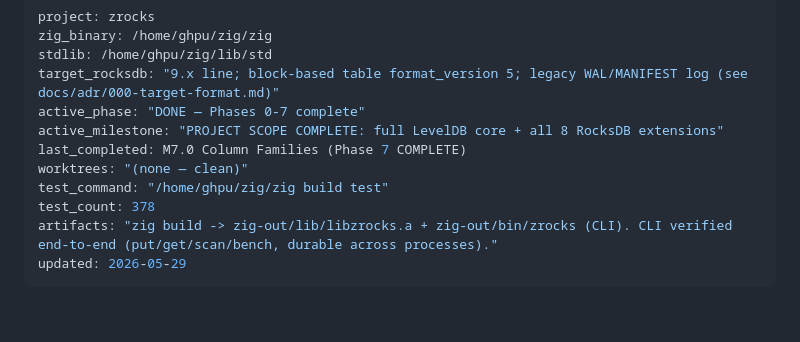
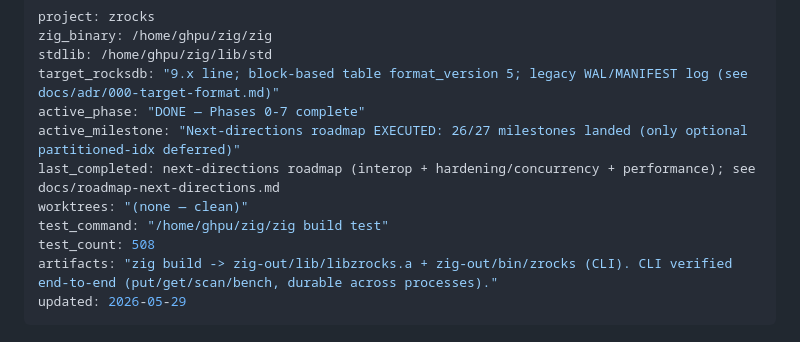
Before and after one commit to ghpu/zrocks, a Markdown page: DEVSTATE.md, the part around the change. GitHub-like rendering; blank space fills up the shorter version.

Commit message:
chore(state): record next-directions roadmap execution (26/27 landed, 508 tests)
Gated sequential workflow executed the verified roadmap: interop primitives
(XXPH3, kNewFile4, CF tags, FastLocalBloom, recyclable WAL), hardening
(GC, background flush+compaction workers, imm pinning, write stalls, blocking
locks, cache mutex, skiplist SWMR), and performance (Snappy + per-level
compression, pinned block cache, merge GetContext, fragmented tombstone iter).
Only optional partitioned-idx deferred. main green at 508/508.

Co-Authored-By: Claude Opus 4.7 (1M context) <noreply@anthropic.com>

```diff
--- a/DEVSTATE.md
+++ b/DEVSTATE.md
@@ -4,11 +4,11 @@ zig_binary: /home/ghpu/zig/zig
 stdlib: /home/ghpu/zig/lib/std
 target_rocksdb: "9.x line; block-based table format_version 5; legacy WAL/MANIFEST log (see docs/adr/000-target-format.md)"
 active_phase: "DONE — Phases 0-7 complete"
-active_milestone: "PROJECT SCOPE COMPLETE: full LevelDB core + all 8 RocksDB extensions"
-last_completed: M7.0 Column Families (Phase 7 COMPLETE)
+active_milestone: "Next-directions roadmap EXECUTED: 26/27 milestones landed (only optional partitioned-idx deferred)"
+last_completed: next-directions roadmap (interop + hardening/concurrency + performance); see docs/roadmap-next-directions.md
 worktrees: "(none — clean)"
 test_command: "/home/ghpu/zig/zig build test"
-test_count: 378
+test_count: 508
 artifacts: "zig build -> zig-out/lib/libzrocks.a + zig-out/bin/zrocks (CLI). CLI verified end-to-end (put/get/scan/bench, durable across processes)."
 updated: 2026-05-29
 ---
```
Also changed, not shown: docs/roadmap-next-directions.md (+3 -0 lines).
